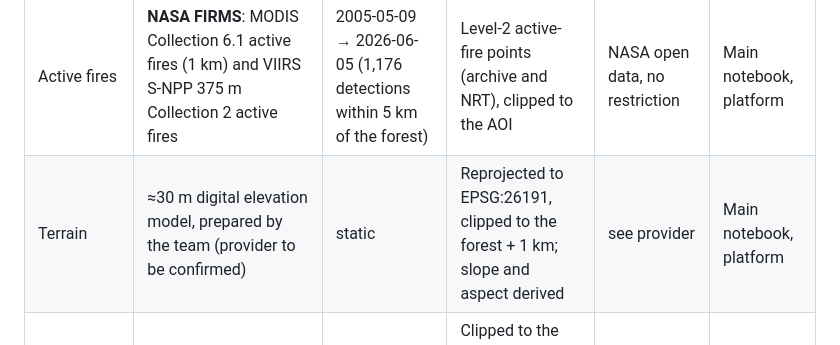
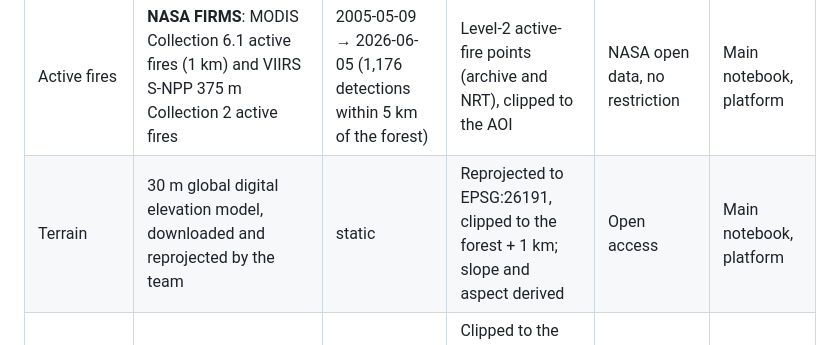
Before and after one commit to SanaeBelfrouh/wiqayagit, a Markdown page: README.md, the part around the change. Rendered like a GitHub page.

Commit message:
README: complete the DEM entry in the data table

```diff
--- a/README.md
+++ b/README.md
@@ -56,7 +56,7 @@ into a **250 m fire-susceptibility map** of the Bouhachem, Derdara and Jbel Soug
 | Dataset | Product and provider | Dates | Processing level | Licence | Used in |
 |---|---|---|---|---|---|
 | Active fires | **NASA FIRMS**: MODIS Collection 6.1 active fires (1 km) and VIIRS S-NPP 375 m Collection 2 active fires | 2005-05-09 → 2026-06-05 (1,176 detections within 5 km of the forest) | Level-2 active-fire points (archive and NRT), clipped to the AOI | NASA open data, no restriction | Main notebook, platform |
-| Terrain | ≈30 m digital elevation model, prepared by the team (provider to be confirmed) | static | Reprojected to EPSG:26191, clipped to the forest + 1 km; slope and aspect derived | see provider | Main notebook, platform |
+| Terrain | 30 m global digital elevation model, downloaded and reprojected by the team | static | Reprojected to EPSG:26191, clipped to the forest + 1 km; slope and aspect derived | Open access | Main notebook, platform |
 | Population | **WorldPop** `mar_ppp_2017`, unconstrained, 3 arc-seconds | 2017 | Clipped to the forest + 10 km, reprojected to 100 m (sum resampling, totals within 0.1 %) | CC BY 4.0 | Main notebook, platform |
 | Forest boundaries | 6-part forest polygon, prepared by the team | 2026 | Vector, EPSG:26191 | Shared with this repository | Main notebook, platform |
 | Weather | **Open-Meteo** Historical Weather API (ERA5 / ERA5-Land reanalysis) and Forecast API: hourly 2 m temperature, 2 m relative humidity, 10 m wind | 2017-06-01 → 2025-09-30, plus today's forecast | Hourly → daily max / min, VPD computed | CC BY 4.0 | Main notebook (step 7), platform |
```
